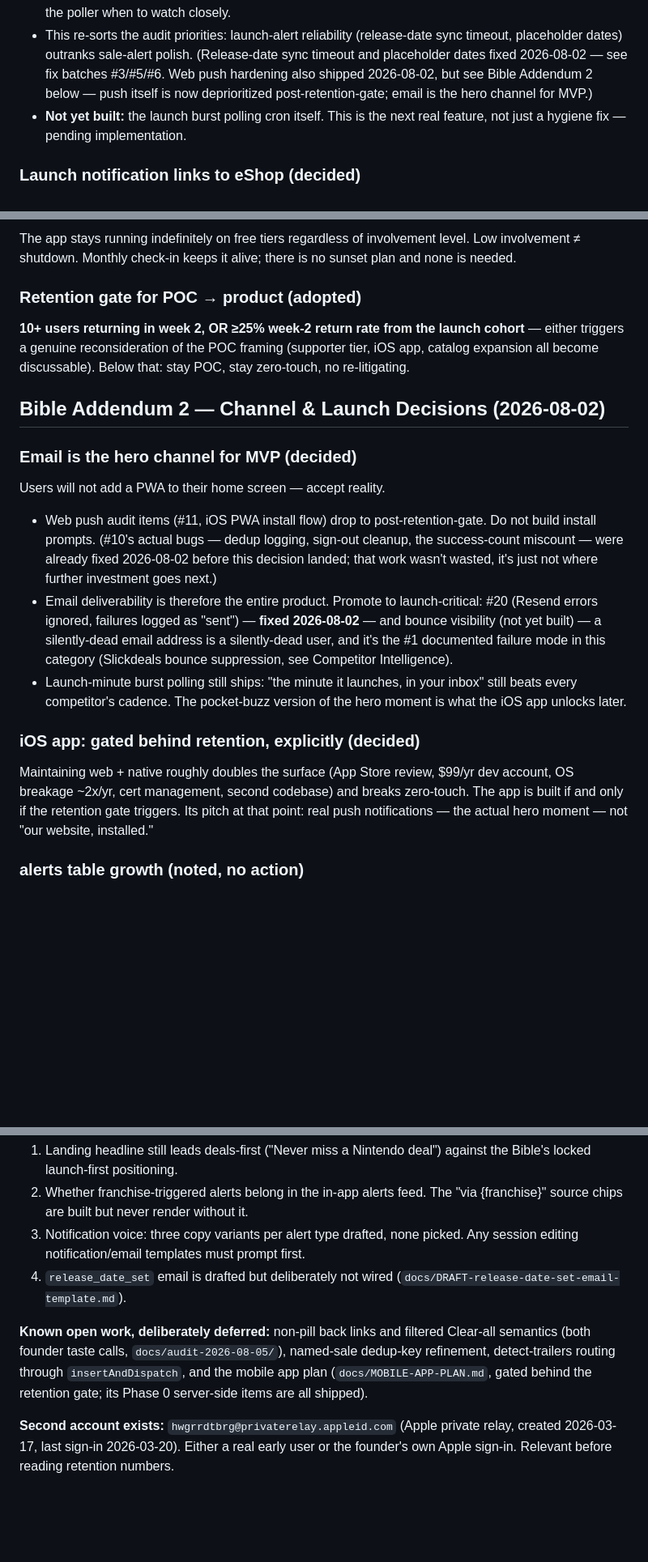
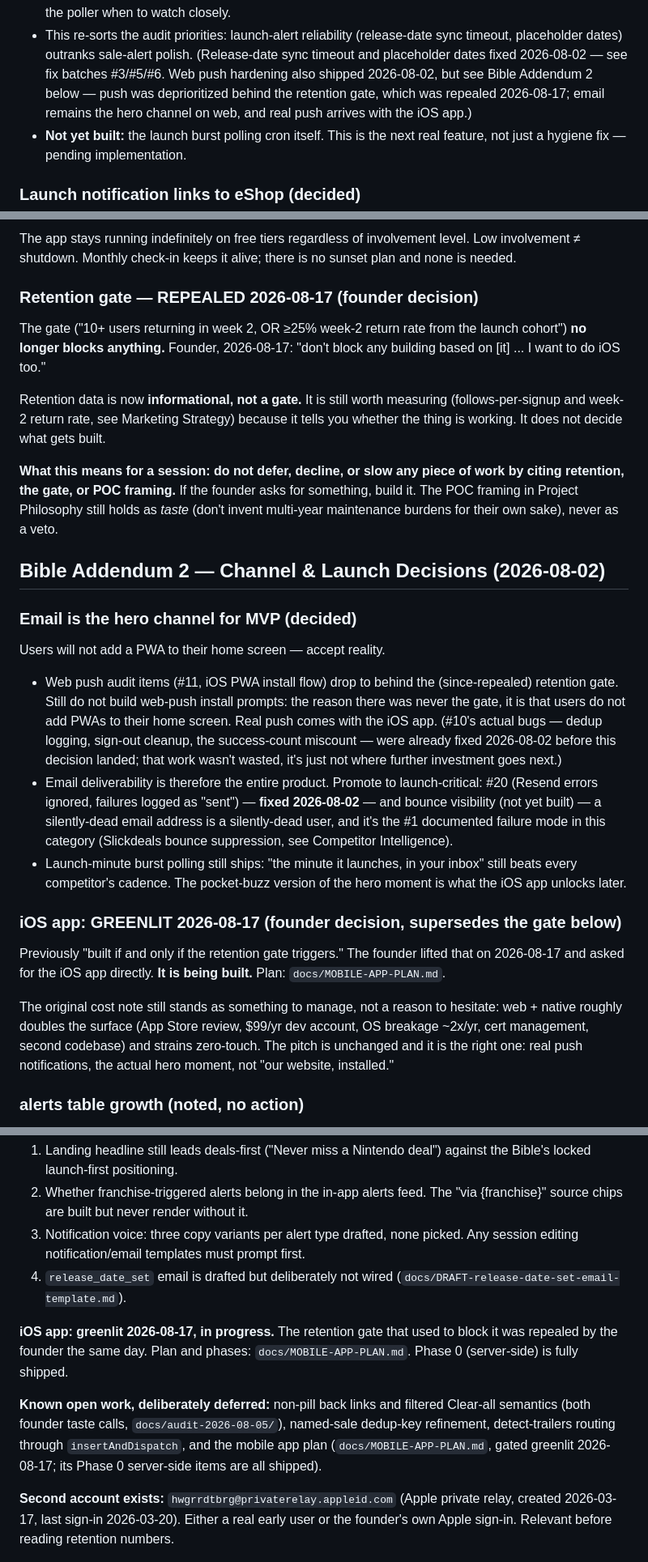
Before and after one commit to huntcuttin/blipd, a Markdown page: CLAUDE.md, 3 parts joined by grey strips. Shown at 81% size. Rendered like a GitHub page; blank space fills up the shorter version.

Commit message:
Repeal the retention gate; greenlight the iOS app (founder, 2026-08-17)
Founder: "don't block any building based on [the gate] ... I want to do
iOS too."

The gate ("10+ week-2 returners OR >=25% week-2 return rate") no longer
blocks anything. Retention data stays worth measuring because it tells
you whether the thing is working; it no longer decides what gets built.
Both Bible entries and every downstream reference now say so, including
the ones that had deferred work by citing it.

The POC framing survives as taste (don't manufacture multi-year
maintenance burdens), never as a veto on requested work.

```diff
--- a/CLAUDE.md
+++ b/CLAUDE.md
@@ -121,8 +121,9 @@ Launch-minute alerts are what nobody does. This is Blippd's edge.
   sync timeout, placeholder dates) outranks sale-alert polish. (Release-date
   sync timeout and placeholder dates fixed 2026-08-02 — see fix batches
   #3/#5/#6. Web push hardening also shipped 2026-08-02, but see Bible
-  Addendum 2 below — push itself is now deprioritized post-retention-gate;
-  email is the hero channel for MVP.)
+  Addendum 2 below — push was deprioritized behind the retention gate, which
+  was repealed 2026-08-17; email remains the hero channel on web, and real
+  push arrives with the iOS app.)
 - **Not yet built:** the launch burst polling cron itself. This is the next
   real feature, not just a hygiene fix — pending implementation.
 
@@ -166,18 +167,29 @@ The app stays running indefinitely on free tiers regardless of involvement
 level. Low involvement ≠ shutdown. Monthly check-in keeps it alive; there
 is no sunset plan and none is needed.
 
-### Retention gate for POC → product (adopted)
-**10+ users returning in week 2, OR ≥25% week-2 return rate from the launch
-cohort** — either triggers a genuine reconsideration of the POC framing
-(supporter tier, iOS app, catalog expansion all become discussable). Below
-that: stay POC, stay zero-touch, no re-litigating.
+### Retention gate — REPEALED 2026-08-17 (founder decision)
+The gate ("10+ users returning in week 2, OR ≥25% week-2 return rate from the
+launch cohort") **no longer blocks anything.** Founder, 2026-08-17: "don't block
+any building based on [it] ... I want to do iOS too."
+
+Retention data is now **informational, not a gate.** It is still worth measuring
+(follows-per-signup and week-2 return rate, see Marketing Strategy) because it
+tells you whether the thing is working. It does not decide what gets built.
+
+**What this means for a session: do not defer, decline, or slow any piece of
+work by citing retention, the gate, or POC framing.** If the founder asks for
+something, build it. The POC framing in Project Philosophy still holds as
+*taste* (don't invent multi-year maintenance burdens for their own sake), never
+as a veto.
 
 ## Bible Addendum 2 — Channel & Launch Decisions (2026-08-02)
 
 ### Email is the hero channel for MVP (decided)
 Users will not add a PWA to their home screen — accept reality.
 - Web push audit items (#11, iOS PWA install flow) drop to
-  post-retention-gate. Do not build install prompts. (#10's actual bugs —
+  behind the (since-repealed) retention gate. Still do not build web-push
+  install prompts: the reason there was never the gate, it is that users do
+  not add PWAs to their home screen. Real push comes with the iOS app. (#10's actual bugs —
   dedup logging, sign-out cleanup, the success-count miscount — were
   already fixed 2026-08-02 before this decision landed; that work wasn't
   wasted, it's just not where further investment goes next.)
@@ -191,12 +203,16 @@ Users will not add a PWA to their home screen — accept reality.
   your inbox" still beats every competitor's cadence. The pocket-buzz
   version of the hero moment is what the iOS app unlocks later.
 
-### iOS app: gated behind retention, explicitly (decided)
-Maintaining web + native roughly doubles the surface (App Store review,
-$99/yr dev account, OS breakage ~2x/yr, cert management, second codebase)
-and breaks zero-touch. The app is built if and only if the retention gate
-triggers. Its pitch at that point: real push notifications — the actual
-hero moment — not "our website, installed."
+### iOS app: GREENLIT 2026-08-17 (founder decision, supersedes the gate below)
+Previously "built if and only if the retention gate triggers." The founder
+lifted that on 2026-08-17 and asked for the iOS app directly. **It is being
+built.** Plan: `docs/MOBILE-APP-PLAN.md`.
+
+The original cost note still stands as something to manage, not a reason to
+hesitate: web + native roughly doubles the surface (App Store review, $99/yr
+dev account, OS breakage ~2x/yr, cert management, second codebase) and strains
+zero-touch. The pitch is unchanged and it is the right one: real push
+notifications, the actual hero moment, not "our website, installed."
 
 ### alerts table growth (noted, no action)
 `alerts` is the global event log (every price event on all ~2,800 games),
@@ -831,11 +847,15 @@ zombie sale banners gone. Still open:
 4. `release_date_set` email is drafted but deliberately not wired
    (`docs/DRAFT-release-date-set-email-template.md`).
 
+**iOS app: greenlit 2026-08-17, in progress.** The retention gate that used to
+block it was repealed by the founder the same day. Plan and phases:
+`docs/MOBILE-APP-PLAN.md`. Phase 0 (server-side) is fully shipped.
+
 **Known open work, deliberately deferred:** non-pill back links and filtered
 Clear-all semantics (both founder taste calls, `docs/audit-2026-08-05/`),
 named-sale dedup-key refinement, detect-trailers routing through
 `insertAndDispatch`, and the mobile app plan (`docs/MOBILE-APP-PLAN.md`, gated
-behind the retention gate; its Phase 0 server-side items are all shipped).
+greenlit 2026-08-17; its Phase 0 server-side items are all shipped).
 
 **Second account exists:** `hwgrrdtbrg@privaterelay.appleid.com` (Apple private
 relay, created 2026-03-17, last sign-in 2026-03-20). Either a real early user or
```
Also changed, not shown: other parts of CLAUDE.md (+2 -2 lines).
